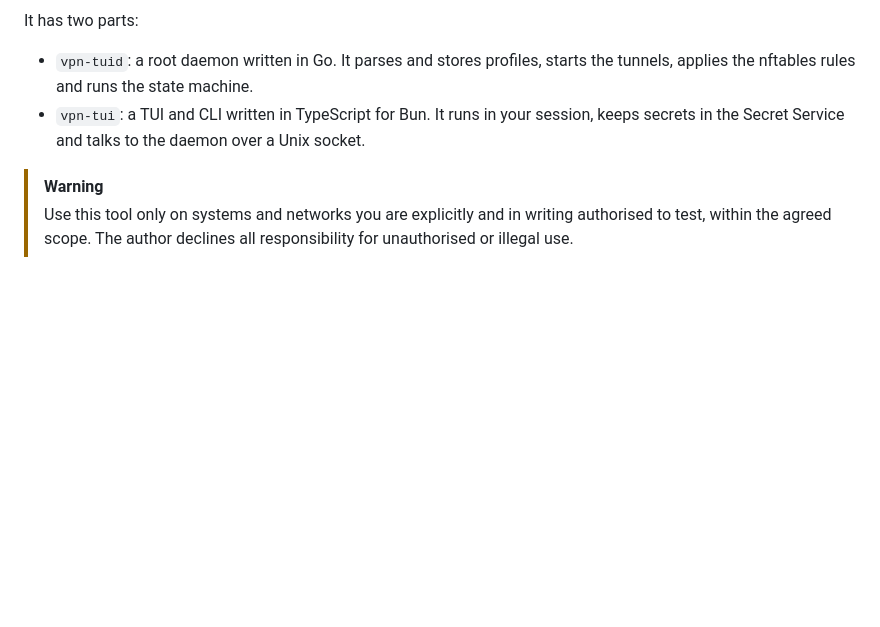
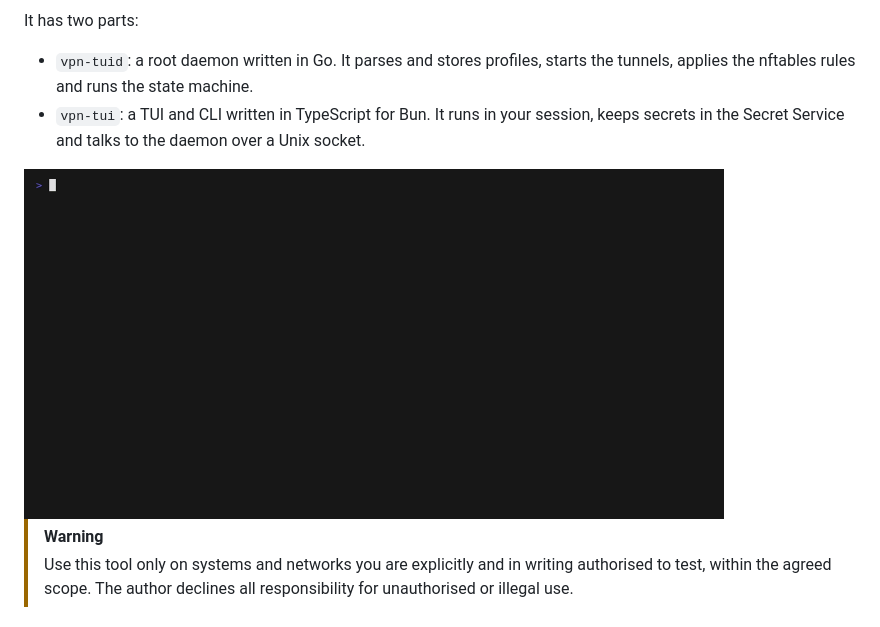
Before and after one commit to Chiloute/vpn-tui, a Markdown page: README.md, the part around the change. GitHub-like rendering; pictures changed too: .github/assets/demo.gif (added); blank space fills up the shorter version.

Commit message:
docs: add VHS demo recording to the README

```diff
--- a/README.md
+++ b/README.md
@@ -6,6 +6,8 @@ It has two parts:
 
 - `vpn-tuid`: a root daemon written in Go. It parses and stores profiles, starts the tunnels, applies the nftables rules and runs the state machine.
 - `vpn-tui`: a TUI and CLI written in TypeScript for Bun. It runs in your session, keeps secrets in the Secret Service and talks to the daemon over a Unix socket.
+
+<img alt="demo" src="./.github/assets/demo.gif" width="700" />
 
 > [!WARNING]
 > Use this tool only on systems and networks you are explicitly and in writing authorised to test, within the agreed scope. The author declines all responsibility for unauthorised or illegal use.
```
Also changed, not shown: docs/development.md (+8 -0 lines), 1 other file.
